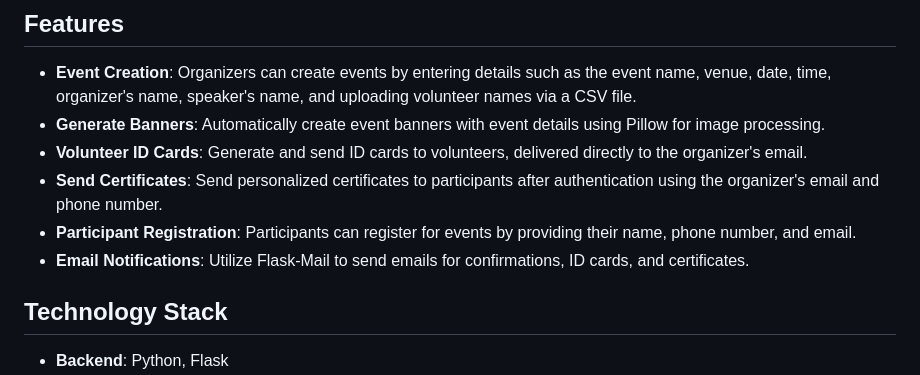
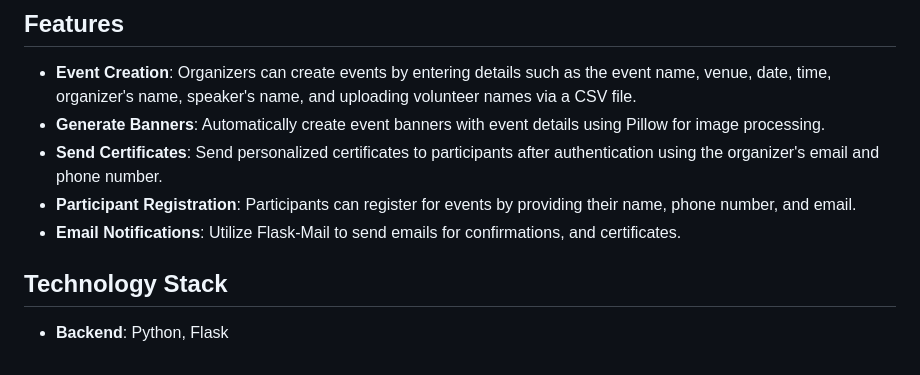
Before and after one commit to Soham-Chakraborty-8455/EMS, a Markdown page: ReadMe.md, the part around the change. Rendered like a GitHub page.

```diff
--- a/ReadMe.md
+++ b/ReadMe.md
@@ -10,10 +10,9 @@ The Event Management System (EMS) is a web application designed to streamline th
 
 - **Event Creation**: Organizers can create events by entering details such as the event name, venue, date, time, organizer's name, speaker's name, and uploading volunteer names via a CSV file.
 - **Generate Banners**: Automatically create event banners with event details using Pillow for image processing.
-- **Volunteer ID Cards**: Generate and send ID cards to volunteers, delivered directly to the organizer's email.
 - **Send Certificates**: Send personalized certificates to participants after authentication using the organizer's email and phone number.
 - **Participant Registration**: Participants can register for events by providing their name, phone number, and email.
-- **Email Notifications**: Utilize Flask-Mail to send emails for confirmations, ID cards, and certificates.
+- **Email Notifications**: Utilize Flask-Mail to send emails for confirmations, and certificates.
 
 ## Technology Stack
 
```
